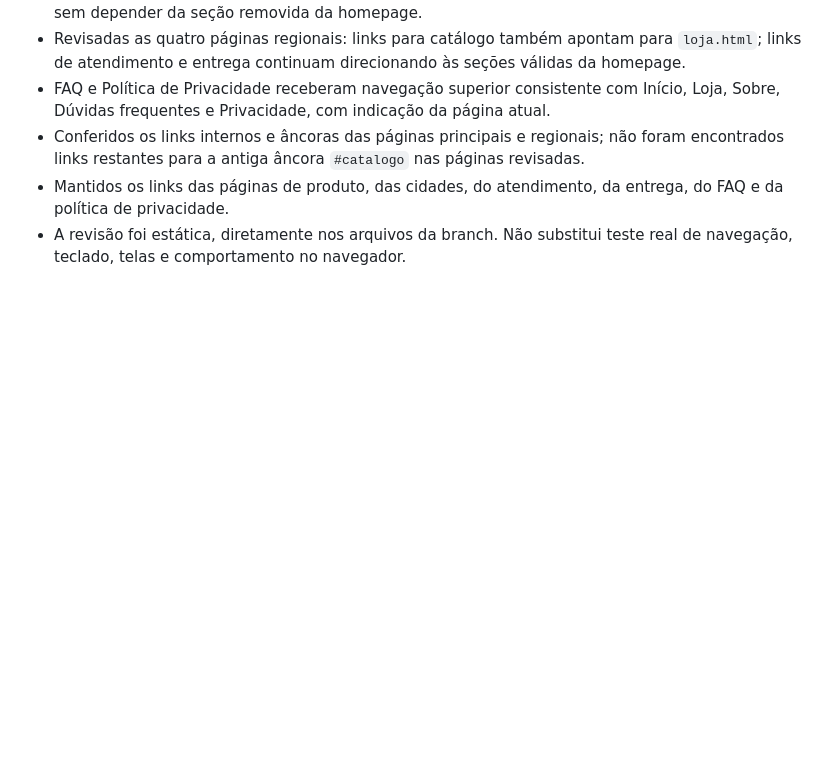
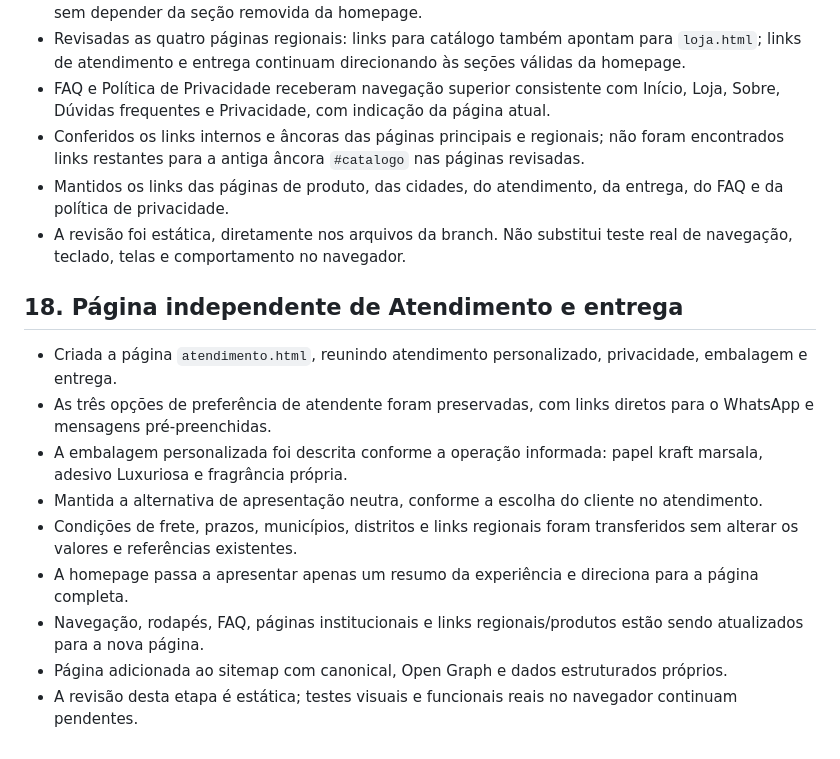
Before and after one commit to ihbiondo/Luxuriosa, a Markdown page: docs/PLANO-REFORMULACAO-UI-UX.md, the part around the change. Drawn GitHub-style; blank space fills up the shorter version.

Commit message:
Criar navegação para atendimento independente

```diff
--- a/docs/PLANO-REFORMULACAO-UI-UX.md
+++ b/docs/PLANO-REFORMULACAO-UI-UX.md
@@ -221,3 +221,16 @@ A reformulação estará pronta quando a navegação for clara, a experiência m
 - Conferidos os links internos e âncoras das páginas principais e regionais; não foram encontrados links restantes para a antiga âncora `#catalogo` nas páginas revisadas.
 - Mantidos os links das páginas de produto, das cidades, do atendimento, da entrega, do FAQ e da política de privacidade.
 - A revisão foi estática, diretamente nos arquivos da branch. Não substitui teste real de navegação, teclado, telas e comportamento no navegador.
+
+
+## 18. Página independente de Atendimento e entrega
+
+- Criada a página `atendimento.html`, reunindo atendimento personalizado, privacidade, embalagem e entrega.
+- As três opções de preferência de atendente foram preservadas, com links diretos para o WhatsApp e mensagens pré-preenchidas.
+- A embalagem personalizada foi descrita conforme a operação informada: papel kraft marsala, adesivo Luxuriosa e fragrância própria.
+- Mantida a alternativa de apresentação neutra, conforme a escolha do cliente no atendimento.
+- Condições de frete, prazos, municípios, distritos e links regionais foram transferidos sem alterar os valores e referências existentes.
+- A homepage passa a apresentar apenas um resumo da experiência e direciona para a página completa.
+- Navegação, rodapés, FAQ, páginas institucionais e links regionais/produtos estão sendo atualizados para a nova página.
+- Página adicionada ao sitemap com canonical, Open Graph e dados estruturados próprios.
+- A revisão desta etapa é estática; testes visuais e funcionais reais no navegador continuam pendentes.
```
